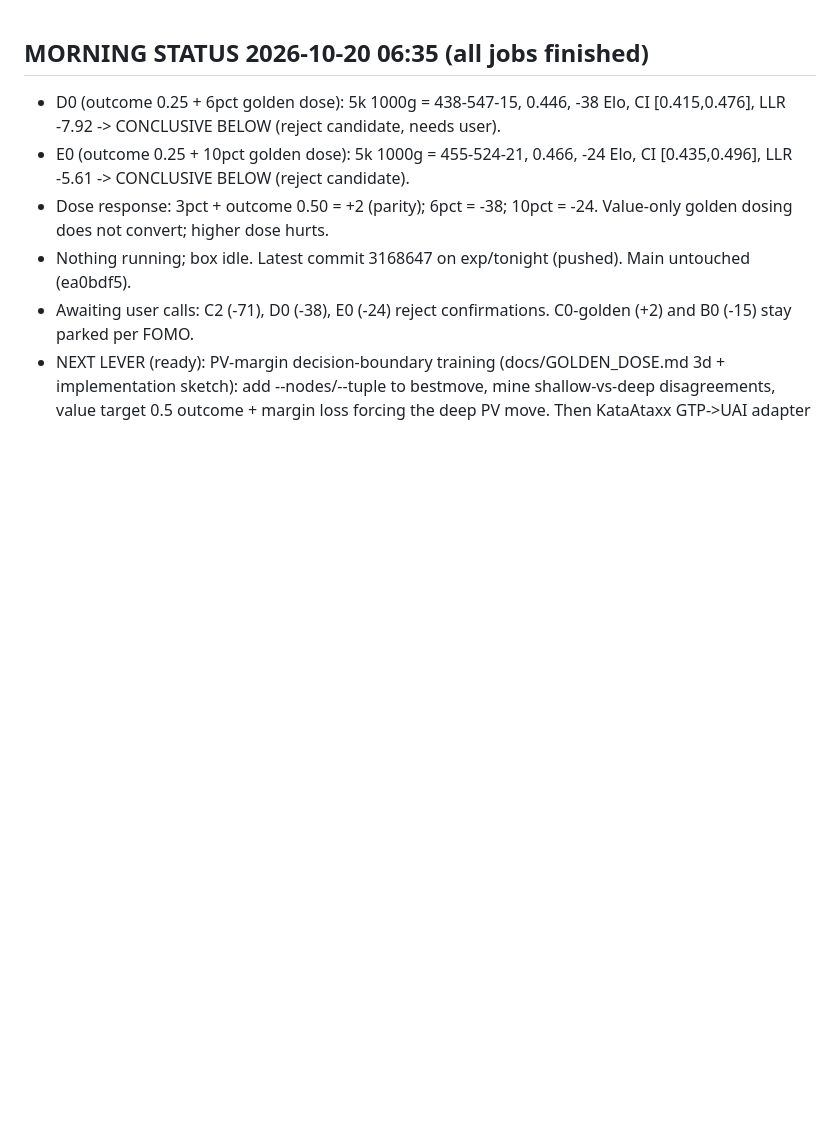
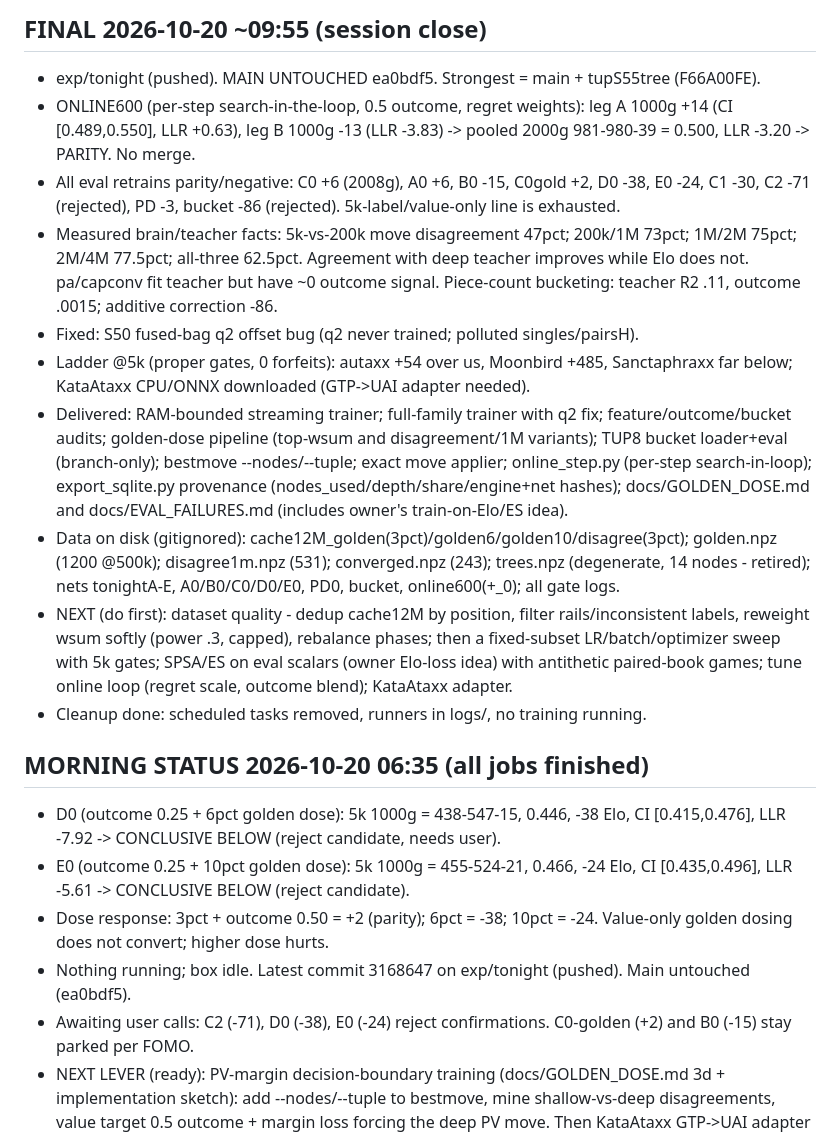
Before and after one commit to titaniummachine1/titanium-ataxx, a Markdown page: HANDOFFS.md, the part around the change. Drawn GitHub-style; blank space fills up the shorter version.

Commit message:
session close: online600 pooled 2000g = 0.500 parity (leg A +14 was noise); final handoff; tasks cleaned

```diff
--- a/HANDOFFS.md
+++ b/HANDOFFS.md
@@ -1,3 +1,16 @@
+## FINAL 2026-10-20 ~09:55 (session close)
+
+- exp/tonight (pushed). MAIN UNTOUCHED ea0bdf5. Strongest = main + tupS55tree (F66A00FE).
+- ONLINE600 (per-step search-in-the-loop, 0.5 outcome, regret weights): leg A 1000g +14 (CI [0.489,0.550], LLR +0.63), leg B 1000g -13 (LLR -3.83) -> pooled 2000g 981-980-39 = 0.500, LLR -3.20 -> PARITY. No merge.
+- All eval retrains parity/negative: C0 +6 (2008g), A0 +6, B0 -15, C0gold +2, D0 -38, E0 -24, C1 -30, C2 -71 (rejected), PD -3, bucket -86 (rejected). 5k-label/value-only line is exhausted.
+- Measured brain/teacher facts: 5k-vs-200k move disagreement 47pct; 200k/1M 73pct; 1M/2M 75pct; 2M/4M 77.5pct; all-three 62.5pct. Agreement with deep teacher improves while Elo does not. pa/capconv fit teacher but have ~0 outcome signal. Piece-count bucketing: teacher R2 .11, outcome .0015; additive correction -86.
+- Fixed: S50 fused-bag q2 offset bug (q2 never trained; polluted singles/pairsH).
+- Ladder @5k (proper gates, 0 forfeits): autaxx +54 over us, Moonbird +485, Sanctaphraxx far below; KataAtaxx CPU/ONNX downloaded (GTP->UAI adapter needed).
+- Delivered: RAM-bounded streaming trainer; full-family trainer with q2 fix; feature/outcome/bucket audits; golden-dose pipeline (top-wsum and disagreement/1M variants); TUP8 bucket loader+eval (branch-only); bestmove --nodes/--tuple; exact move applier; online_step.py (per-step search-in-loop); export_sqlite.py provenance (nodes_used/depth/share/engine+net hashes); docs/GOLDEN_DOSE.md and docs/EVAL_FAILURES.md (includes owner's train-on-Elo/ES idea).
+- Data on disk (gitignored): cache12M_golden(3pct)/golden6/golden10/disagree(3pct); golden.npz (1200 @500k); disagree1m.npz (531); converged.npz (243); trees.npz (degenerate, 14 nodes - retired); nets tonightA-E, A0/B0/C0/D0/E0, PD0, bucket, online600(+_0); all gate logs.
+- NEXT (do first): dataset quality - dedup cache12M by position, filter rails/inconsistent labels, reweight wsum softly (power .3, capped), rebalance phases; then a fixed-subset LR/batch/optimizer sweep with 5k gates; SPSA/ES on eval scalars (owner Elo-loss idea) with antithetic paired-book games; tune online loop (regret scale, outcome blend); KataAtaxx adapter.
+- Cleanup done: scheduled tasks removed, runners in logs/, no training running.
+
 ## MORNING STATUS 2026-10-20 06:35 (all jobs finished)
 
 - D0 (outcome 0.25 + 6pct golden dose): 5k 1000g = 438-547-15, 0.446, -38 Elo, CI [0.415,0.476], LLR -7.92 -> CONCLUSIVE BELOW (reject candidate, needs user).
```
Also changed, not shown: LEDGER.md (+1 -0 lines).
